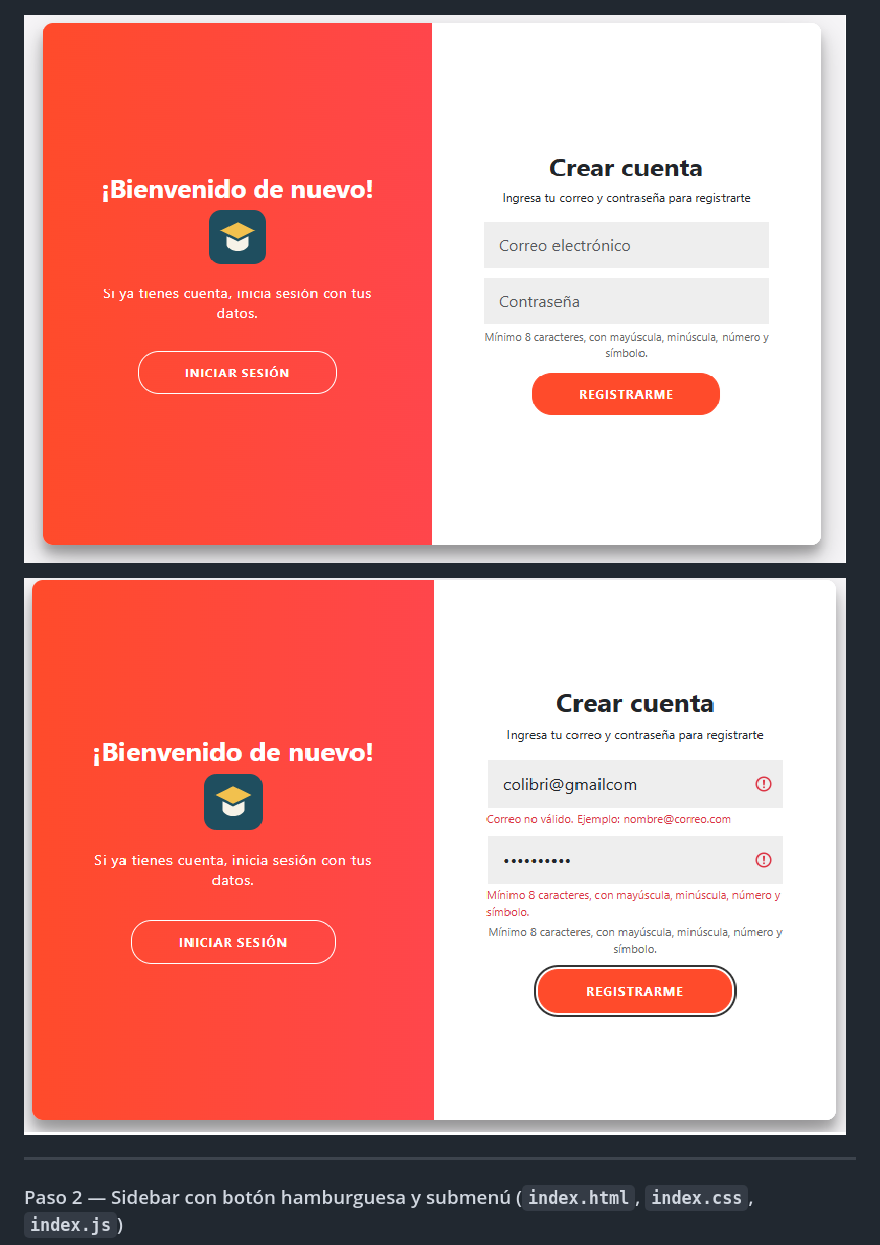
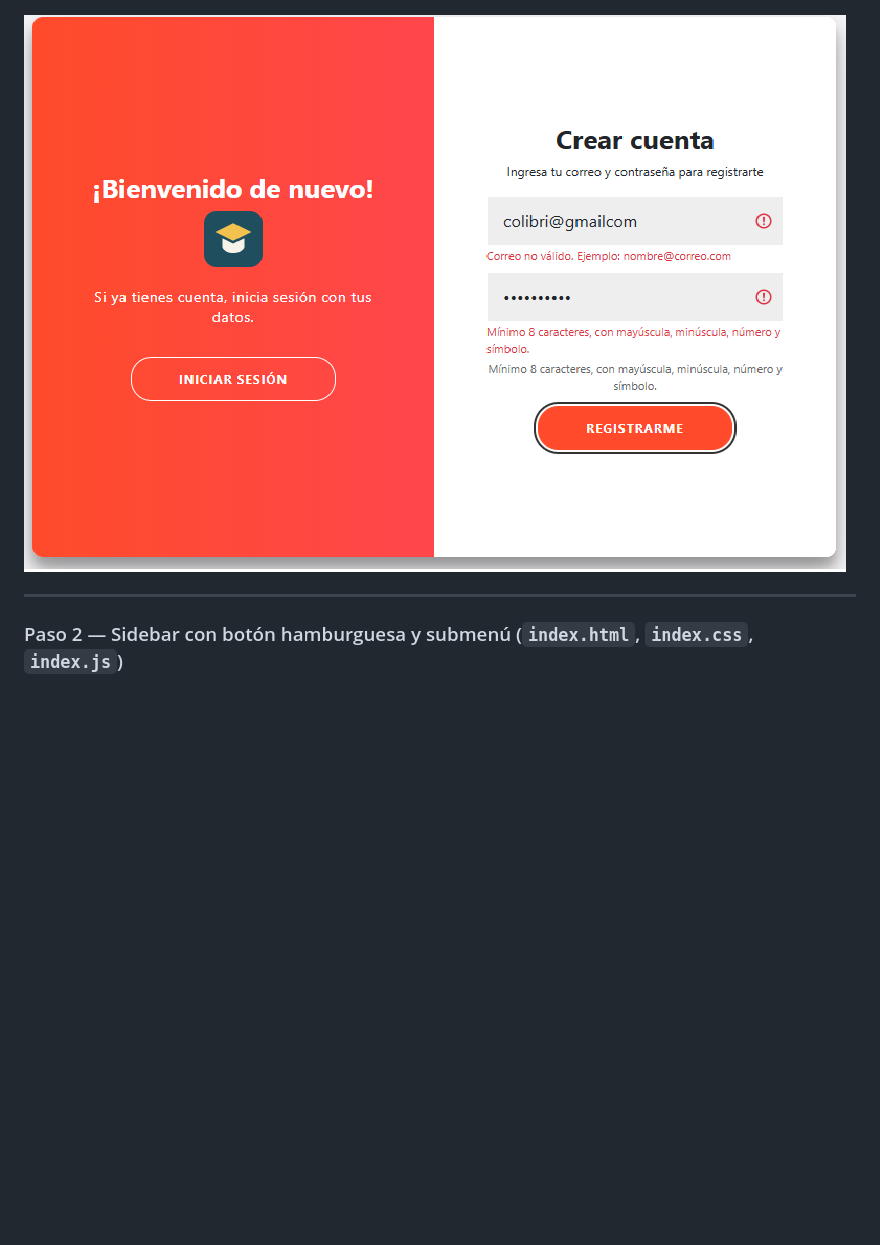
Before and after one commit to jpelon-jpg/Actividad_5, a Markdown page: README.md, the part around the change. Rendered like a GitHub page; pictures changed too: img/capturas/03-login-validaciones.png, img/capturas/032-login-validaciones.png (deleted); blank space fills up the shorter version.

Commit message:
modificacion redme

```diff
--- a/README.md
+++ b/README.md
@@ -273,7 +273,6 @@ function validarCampoPassword(input) {
 
 ![Validaciones del login](img/capturas/03-login-validaciones.png)
 
-![Validaciones del login](img/capturas/032-login-validaciones.png)
 
 ---
 
```
